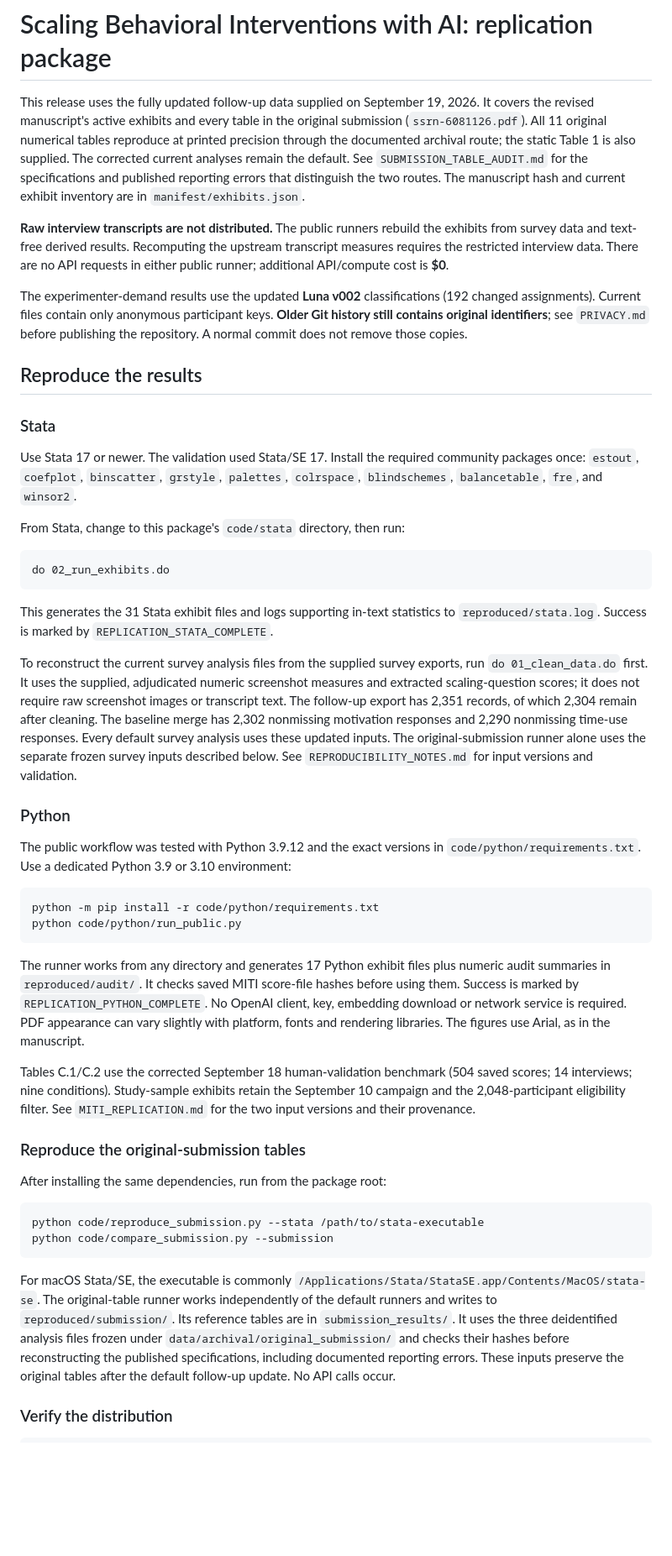
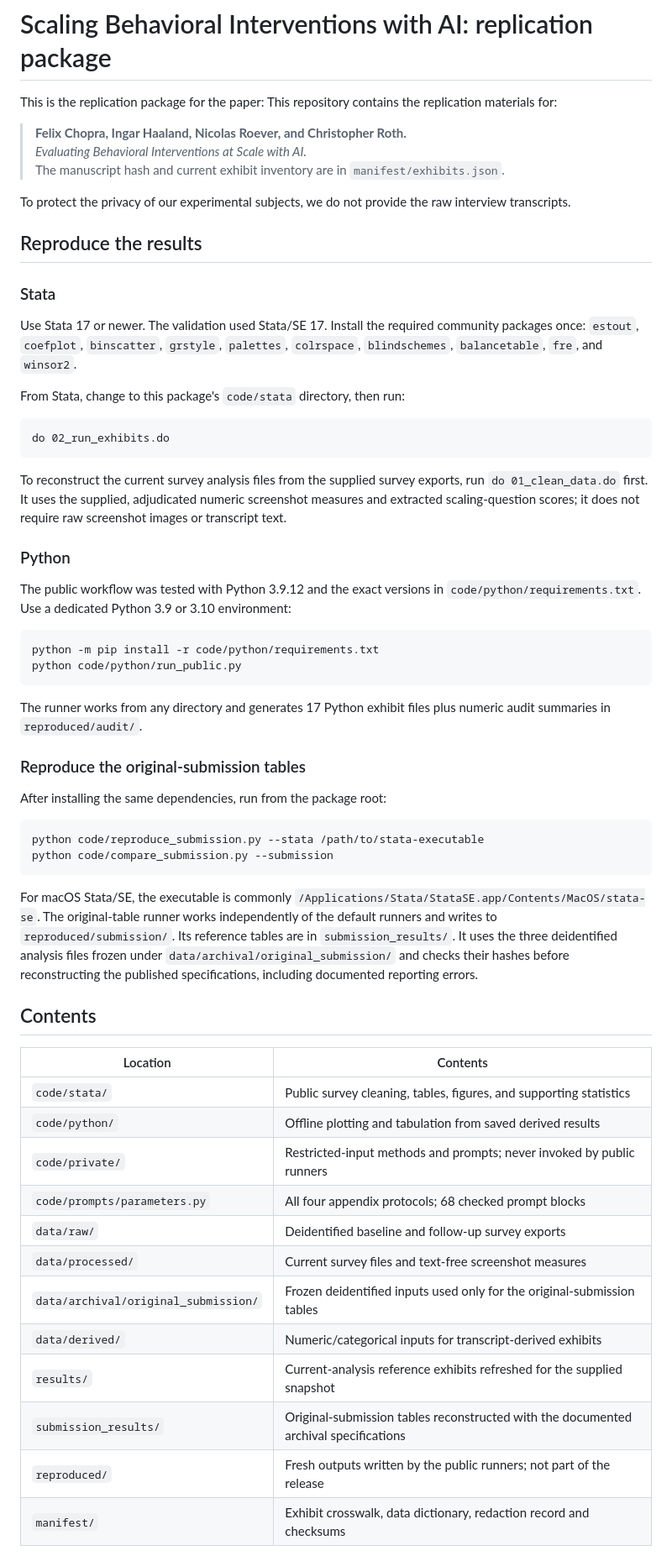
Before and after one commit to NicolasRoever/scaling_behavioral_interventions_with_ai, a Markdown page: README.md, the part around one of its changes. Shown at 84% size. Drawn GitHub-style; blank space fills up the shorter version.

Commit message:
Revise README for clarity and privacy notes
Updated README to clarify replication package details and privacy information.

````diff
--- a/README.md
+++ b/README.md
@@ -1,23 +1,15 @@
 # Scaling Behavioral Interventions with AI: replication package
 
-This release uses the fully updated follow-up data supplied on September 19, 2026. It
-covers the revised manuscript's active exhibits and every table in the original
-submission (`ssrn-6081126.pdf`). All 11 original numerical tables reproduce at
-printed precision through the documented archival route; the static Table 1 is
-also supplied. The corrected current analyses remain the default. See
-`SUBMISSION_TABLE_AUDIT.md` for the specifications and published reporting
-errors that distinguish the two routes. The manuscript hash and current
-exhibit inventory are in `manifest/exhibits.json`.
+This is the replication package for the paper:
+This repository contains the replication materials for:
 
-**Raw interview transcripts are not distributed.** The public runners rebuild
-the exhibits from survey data and text-free derived results. Recomputing the
-upstream transcript measures requires the restricted interview data. There are
-no API requests in either public runner; additional API/compute cost is **$0**.
+> **Felix Chopra, Ingar Haaland, Nicolas Roever, and Christopher Roth.**
+> *Evaluating Behavioral Interventions at Scale with AI.*
+The manuscript hash and current exhibit inventory are in `manifest/exhibits.json`.
 
-The experimenter-demand results use the updated **Luna v002** classifications
-(192 changed assignments). Current files contain only anonymous participant
-keys. **Older Git history still contains original identifiers**; see `PRIVACY.md`
-before publishing the repository. A normal commit does not remove those copies.
+To protect the privacy of our experimental subjects, we do not provide the raw interview transcripts.
+
+
 
 ## Reproduce the results
 
@@ -33,18 +25,10 @@ From Stata, change to this package's `code/stata` directory, then run:
 do 02_run_exhibits.do
 ```
 
-This generates the 31 Stata exhibit files and logs supporting in-text statistics
-to `reproduced/stata.log`. Success is marked by `REPLICATION_STATA_COMPLETE`.
-
 To reconstruct the current survey analysis files from the supplied survey
 exports, run `do 01_clean_data.do` first. It uses the supplied, adjudicated
 numeric screenshot measures and extracted scaling-question scores; it does
-not require raw screenshot images or transcript text. The follow-up export has
-2,351 records, of which 2,304 remain after cleaning. The baseline merge has
-2,302 nonmissing motivation responses and 2,290 nonmissing time-use responses.
-Every default survey analysis uses these updated inputs. The original-submission
-runner alone uses the separate frozen survey inputs described below. See
-`REPRODUCIBILITY_NOTES.md` for input versions and validation.
+not require raw screenshot images or transcript text.
 
 ### Python
 
@@ -55,18 +39,9 @@ The public workflow was tested with Python 3.9.12 and the exact versions in
 python -m pip install -r code/python/requirements.txt
 python code/python/run_public.py
 ```
+The runner works from any directory and generates 17 Python exhibit files plus
+numeric audit summaries in `reproduced/audit/`.
 
-The runner works from any directory and generates 17 Python exhibit files plus
-numeric audit summaries in `reproduced/audit/`. It checks saved MITI score-file
-hashes before using them. Success is marked by `REPLICATION_PYTHON_COMPLETE`.
-No OpenAI client, key, embedding download or network service is required.
-PDF appearance can vary slightly with platform, fonts and rendering libraries.
-The figures use Arial, as in the manuscript.
-
-Tables C.1/C.2 use the corrected September 18 human-validation benchmark
-(504 saved scores; 14 interviews; nine conditions). Study-sample exhibits retain
-the September 10 campaign and the 2,048-participant eligibility filter. See
-`MITI_REPLICATION.md` for the two input versions and their provenance.
 
 ### Reproduce the original-submission tables
 
@@ -83,8 +58,23 @@ runner works independently of the default runners and writes to
 `reproduced/submission/`. Its reference tables are in `submission_results/`.
 It uses the three deidentified analysis files frozen under
 `data/archival/original_submission/` and checks their hashes before reconstructing
-the published specifications, including documented reporting errors. These
-inputs preserve the original tables after the default follow-up update. No API
-calls occur.
+the published specifications, including documented reporting errors.
 
-### Verify the distribution
+
+## Contents
+
+| Location | Contents |
+|---|---|
+| `code/stata/` | Public survey cleaning, tables, figures, and supporting statistics |
+| `code/python/` | Offline plotting and tabulation from saved derived results |
+| `code/private/` | Restricted-input methods and prompts; never invoked by public runners |
+| `code/prompts/parameters.py` | All four appendix protocols; 68 checked prompt blocks |
+| `data/raw/` | Deidentified baseline and follow-up survey exports |
+| `data/processed/` | Current survey files and text-free screenshot measures |
+| `data/archival/original_submission/` | Frozen deidentified inputs used only for the original-submission tables |
+| `data/derived/` | Numeric/categorical inputs for transcript-derived exhibits |
+| `results/` | Current-analysis reference exhibits refreshed for the supplied snapshot |
+| `submission_results/` | Original-submission tables reconstructed with the documented archival specifications |
+| `reproduced/` | Fresh outputs written by the public runners; not part of the release |
+| `manifest/` | Exhibit crosswalk, data dictionary, redaction record and checksums |
+
````
Also changed, not shown: other parts of README.md (+14 -33 lines).
